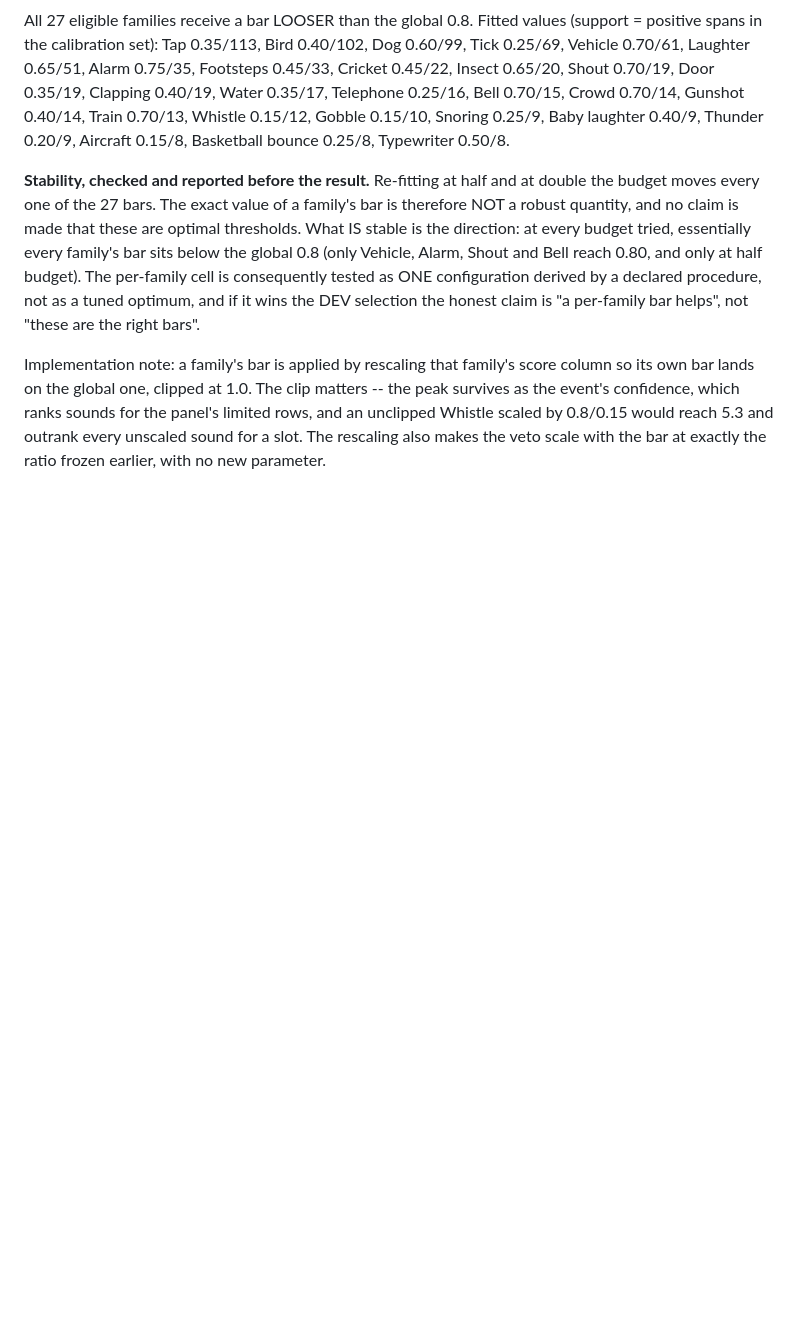
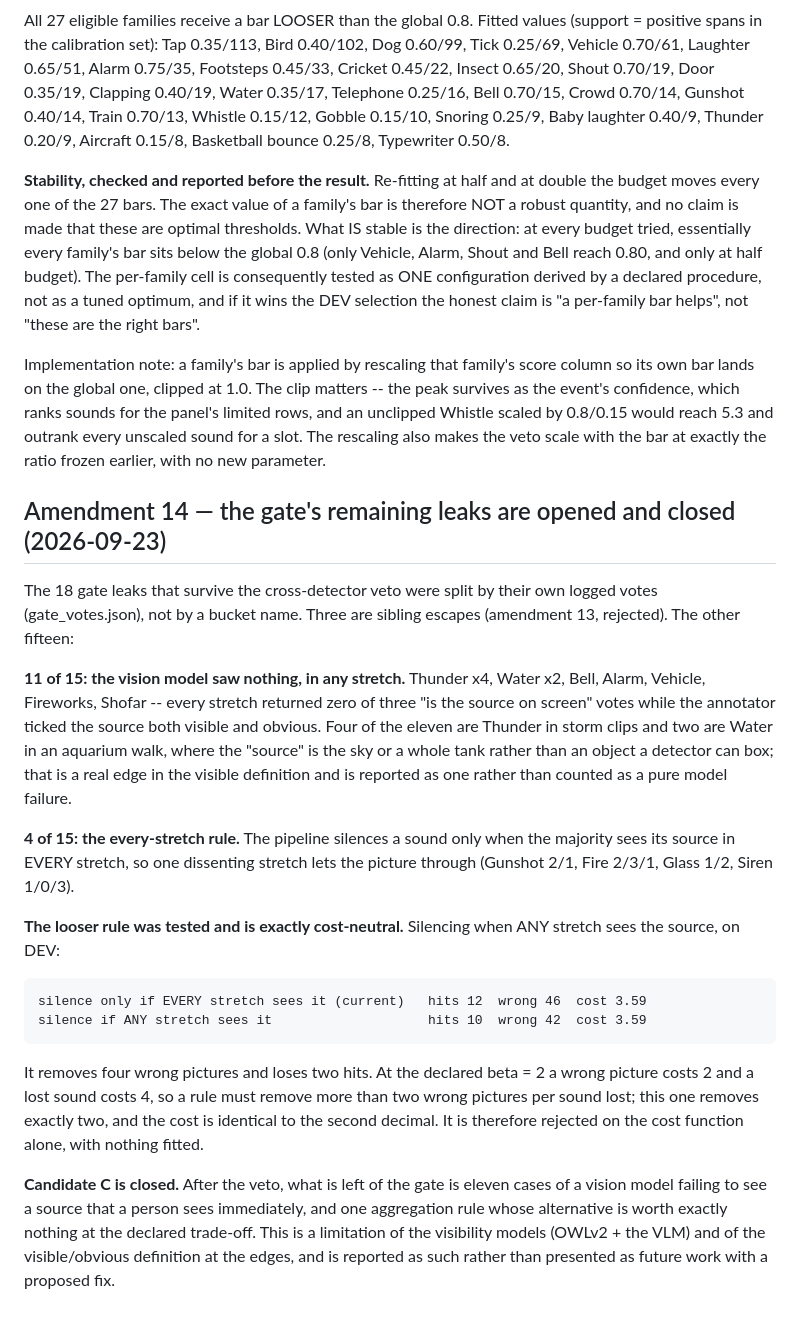
Before and after one commit to adamgavriely/unseen-sounds-visualizer, a Markdown page: docs/prereg_v4.md, the part around the change. Rendered like a GitHub page; blank space fills up the shorter version.

Commit message:
amendment 14: gate leaks opened by their votes; the looser rule is exactly cost-neutral; candidate C closed
Co-Authored-By: Claude Opus 5 <noreply@anthropic.com>

```diff
--- a/docs/prereg_v4.md
+++ b/docs/prereg_v4.md
@@ -1017,3 +1017,37 @@ bar lands on the global one, clipped at 1.0. The clip matters -- the peak surviv
 confidence, which ranks sounds for the panel's limited rows, and an unclipped Whistle scaled by
 0.8/0.15 would reach 5.3 and outrank every unscaled sound for a slot. The rescaling also makes the
 veto scale with the bar at exactly the ratio frozen earlier, with no new parameter.
+
+## Amendment 14 — the gate's remaining leaks are opened and closed (2026-09-23)
+
+The 18 gate leaks that survive the cross-detector veto were split by their own logged votes
+(gate_votes.json), not by a bucket name. Three are sibling escapes (amendment 13, rejected). The
+other fifteen:
+
+  **11 of 15: the vision model saw nothing, in any stretch.** Thunder x4, Water x2, Bell, Alarm,
+  Vehicle, Fireworks, Shofar -- every stretch returned zero of three "is the source on screen" votes
+  while the annotator ticked the source both visible and obvious. Four of the eleven are Thunder in
+  storm clips and two are Water in an aquarium walk, where the "source" is the sky or a whole tank
+  rather than an object a detector can box; that is a real edge in the visible definition and is
+  reported as one rather than counted as a pure model failure.
+
+  **4 of 15: the every-stretch rule.** The pipeline silences a sound only when the majority sees its
+  source in EVERY stretch, so one dissenting stretch lets the picture through (Gunshot 2/1, Fire
+  2/3/1, Glass 1/2, Siren 1/0/3).
+
+**The looser rule was tested and is exactly cost-neutral.** Silencing when ANY stretch sees the
+source, on DEV:
+
+    silence only if EVERY stretch sees it (current)   hits 12  wrong 46  cost 3.59
+    silence if ANY stretch sees it                    hits 10  wrong 42  cost 3.59
+
+It removes four wrong pictures and loses two hits. At the declared beta = 2 a wrong picture costs 2
+and a lost sound costs 4, so a rule must remove more than two wrong pictures per sound lost; this
+one removes exactly two, and the cost is identical to the second decimal. It is therefore rejected
+on the cost function alone, with nothing fitted.
+
+**Candidate C is closed.** After the veto, what is left of the gate is eleven cases of a vision
+model failing to see a source that a person sees immediately, and one aggregation rule whose
+alternative is worth exactly nothing at the declared trade-off. This is a limitation of the
+visibility models (OWLv2 + the VLM) and of the visible/obvious definition at the edges, and is
+reported as such rather than presented as future work with a proposed fix.
```
